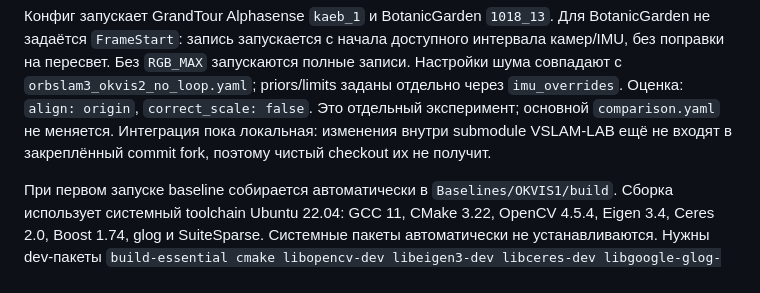
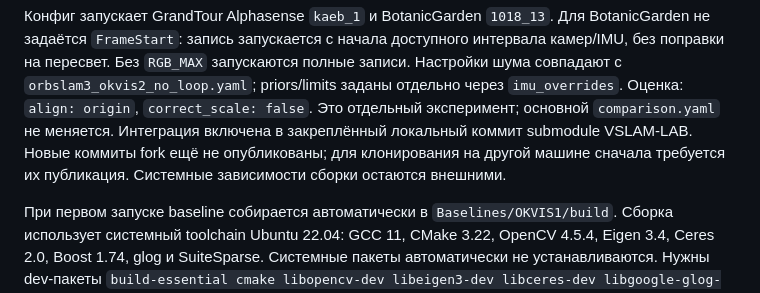
Before and after one commit to dyepine/vio_research, a Markdown page: docs/OKVIS1.md, the part around the change. Drawn GitHub-style.

```diff
--- a/docs/OKVIS1.md
+++ b/docs/OKVIS1.md
@@ -17,8 +17,9 @@ make evaluate RUN_DIR=/path/to/new/comparison EVAL_ARGS=--saved-protocol
 `orbslam3_okvis2_no_loop.yaml`; priors/limits заданы отдельно через
 `imu_overrides`. Оценка: `align: origin`, `correct_scale: false`.
 Это отдельный эксперимент; основной `comparison.yaml` не меняется.
-Интеграция пока локальная: изменения внутри submodule VSLAM-LAB ещё
-не входят в закреплённый commit fork, поэтому чистый checkout их не получит.
+Интеграция включена в закреплённый локальный коммит submodule VSLAM-LAB.
+Новые коммиты fork ещё не опубликованы; для клонирования на другой машине
+сначала требуется их публикация. Системные зависимости сборки остаются внешними.
 
 При первом запуске baseline собирается автоматически в `Baselines/OKVIS1/build`.
 Сборка использует системный toolchain Ubuntu 22.04: GCC 11, CMake 3.22,
```
Also changed, not shown: README.md (+8 -5 lines), docs/VOXEL_SVIO.md (+6 -5 lines).
